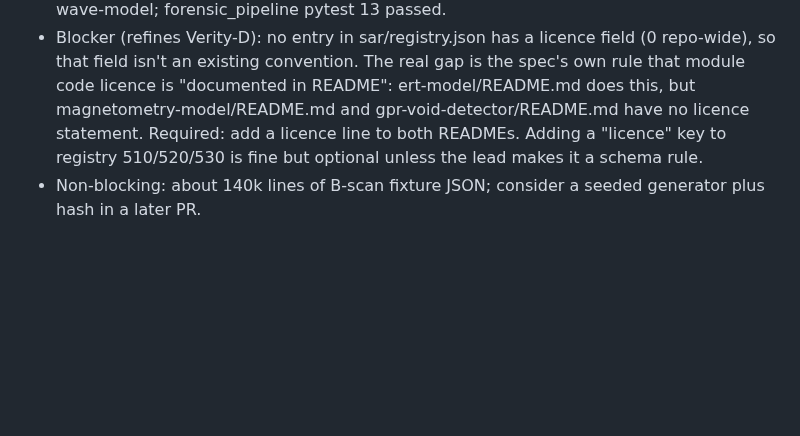
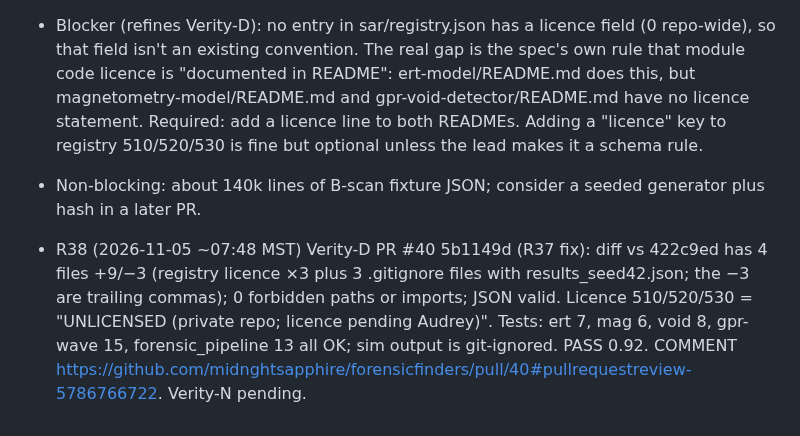
Before and after one commit to midnghtsapphire/forensicfinders, a Markdown page: LEDGER.md, the part around the change. Rendered like a GitHub page; blank space fills up the shorter version.

Commit message:
verity: R38 Verity-D PASS PR #40 5b1149d

```diff
--- a/LEDGER.md
+++ b/LEDGER.md
@@ -708,3 +708,5 @@ Independent re-review (not relying on Verity-D R37). Confidence: 0.8.
 - Tests: unittest passes for ert-model, magnetometry-model, gpr-void-detector and gpr-wave-model; forensic_pipeline pytest 13 passed.
 - Blocker (refines Verity-D): no entry in sar/registry.json has a licence field (0 repo-wide), so that field isn't an existing convention. The real gap is the spec's own rule that module code licence is "documented in README": ert-model/README.md does this, but magnetometry-model/README.md and gpr-void-detector/README.md have no licence statement. Required: add a licence line to both READMEs. Adding a "licence" key to registry 510/520/530 is fine but optional unless the lead makes it a schema rule.
 - Non-blocking: about 140k lines of B-scan fixture JSON; consider a seeded generator plus hash in a later PR.
+
+- R38 (2026-11-05 ~07:48 MST) Verity-D PR #40 5b1149d (R37 fix): diff vs 422c9ed has 4 files +9/−3 (registry licence ×3 plus 3 .gitignore files with results_seed42.json; the −3 are trailing commas); 0 forbidden paths or imports; JSON valid. Licence 510/520/530 = "UNLICENSED (private repo; licence pending Audrey)". Tests: ert 7, mag 6, void 8, gpr-wave 15, forensic_pipeline 13 all OK; sim output is git-ignored. PASS 0.92. COMMENT https://github.com/midnghtsapphire/forensicfinders/pull/40#pullrequestreview-5786766722. Verity-N pending.
```
Also changed, not shown: 1 other file.
